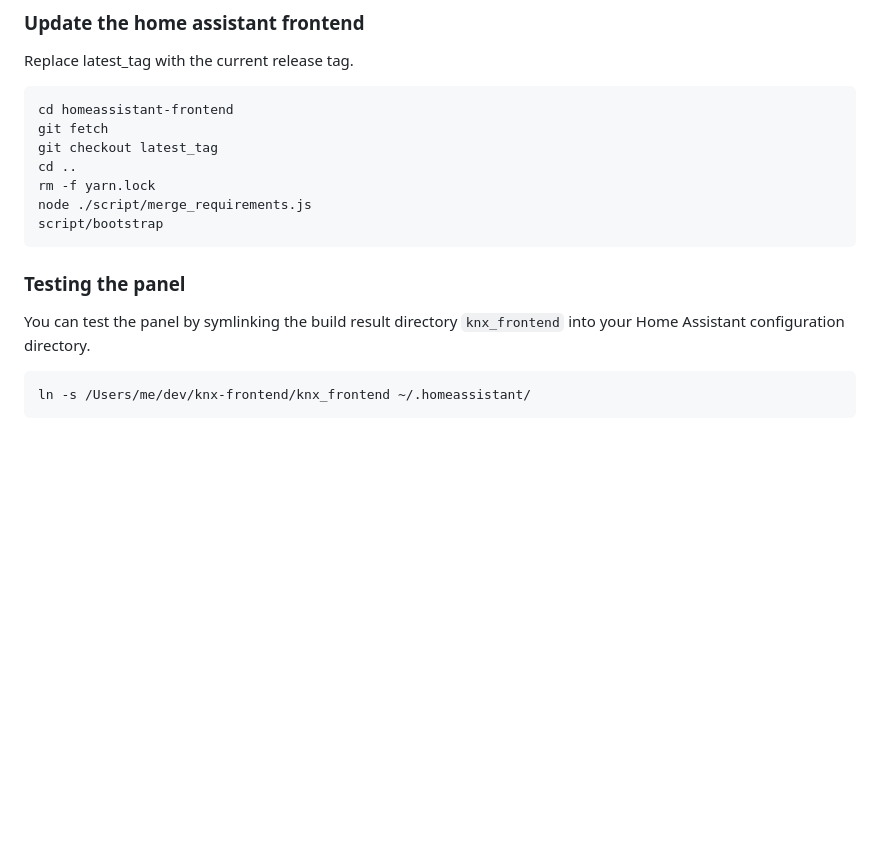
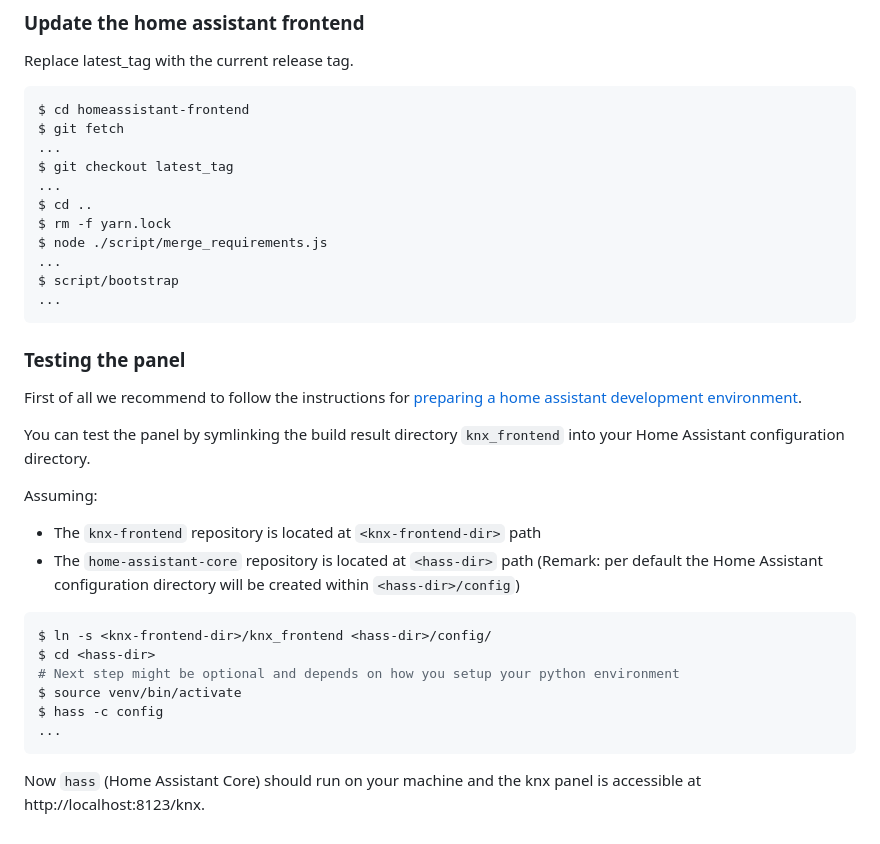
Before and after one commit to XKNX/knx-frontend, a Markdown page: README.md, the part around one of its changes. Drawn GitHub-style; blank space fills up the shorter version.

````diff
--- a/README.md
+++ b/README.md
@@ -28,16 +47,44 @@ If you check this repository out for the first time please run the following com
 
 Replace latest_tag with the current release tag.
 
-    cd homeassistant-frontend
-    git fetch
-    git checkout latest_tag
-    cd ..
-    rm -f yarn.lock
-    node ./script/merge_requirements.js
-    script/bootstrap
+```shell
+$ cd homeassistant-frontend
+$ git fetch
+...
+$ git checkout latest_tag
+...
+$ cd ..
+$ rm -f yarn.lock
+$ node ./script/merge_requirements.js
+...
+$ script/bootstrap
+...
+```
 
 ### Testing the panel
 
-You can test the panel by symlinking the build result directory `knx_frontend` into your Home Assistant configuration directory.
+First of all we recommend to follow the instructions for
+[preparing a home assistant development environment](hassos_dev_env).
 
-    ln -s /Users/me/dev/knx-frontend/knx_frontend ~/.homeassistant/
+You can test the panel by symlinking the build result directory `knx_frontend`
+into your Home Assistant configuration directory.
+
+Assuming:
+
+* The `knx-frontend` repository is located at `<knx-frontend-dir>` path
+* The `home-assistant-core` repository is located at `<hass-dir>` path (Remark: per default the Home Assistant configuration directory will be created within `<hass-dir>/config`)
+
+```shell
+$ ln -s <knx-frontend-dir>/knx_frontend <hass-dir>/config/
+$ cd <hass-dir>
+# Next step might be optional and depends on how you setup your python environment
+$ source venv/bin/activate
+$ hass -c config
+...
+```
+
+Now `hass` (Home Assistant Core) should run on your machine and the knx panel is
+accessible at http://localhost:8123/knx.
+
+
+[hassos_dev_env]: https://developers.home-assistant.io/docs/development_environment/
````
Also changed, not shown: other parts of README.md (+28 -9 lines), screenshots/bus_monitor.png, screenshots/info.png (added), screenshots/project.png (added).
